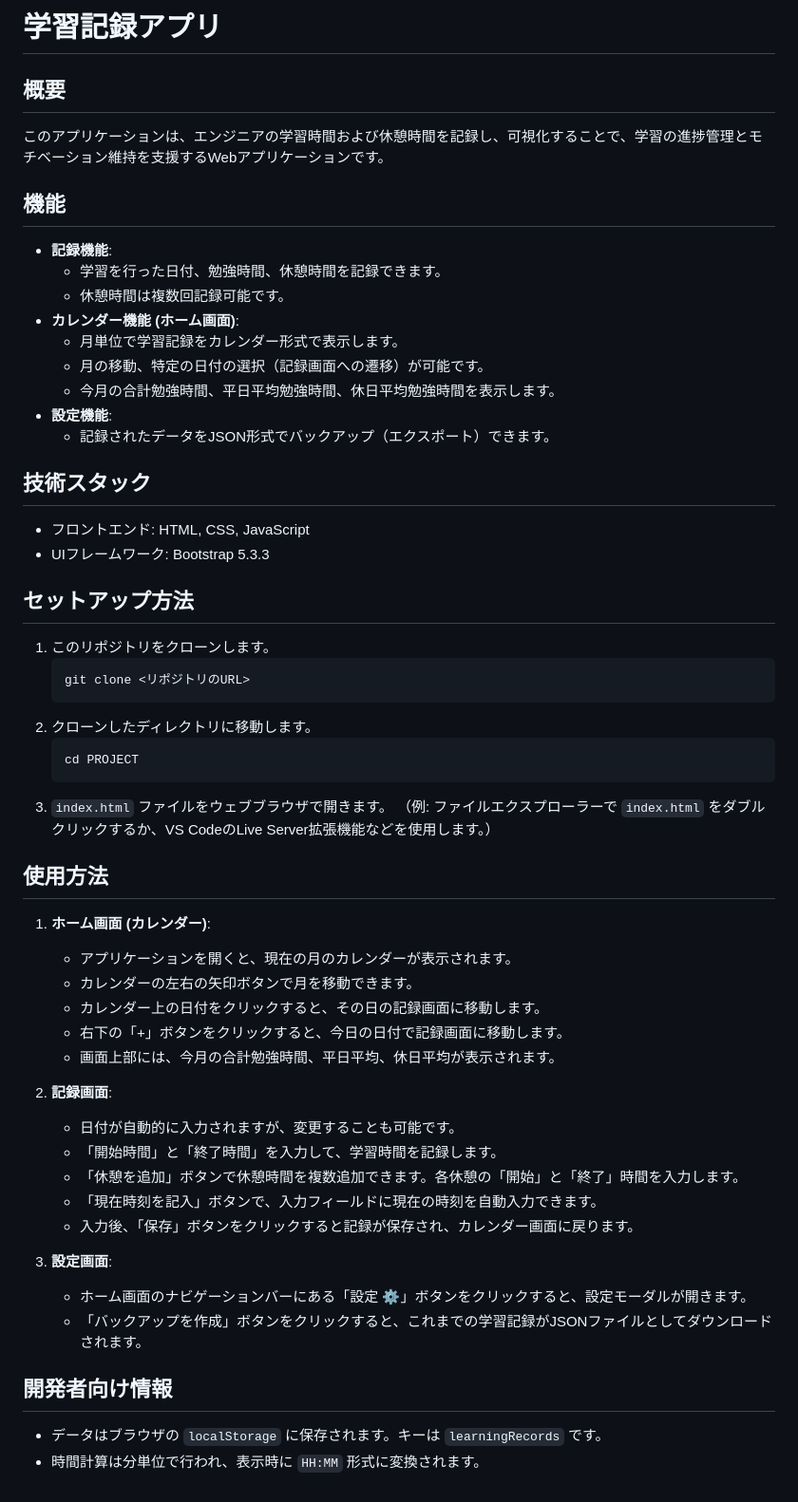
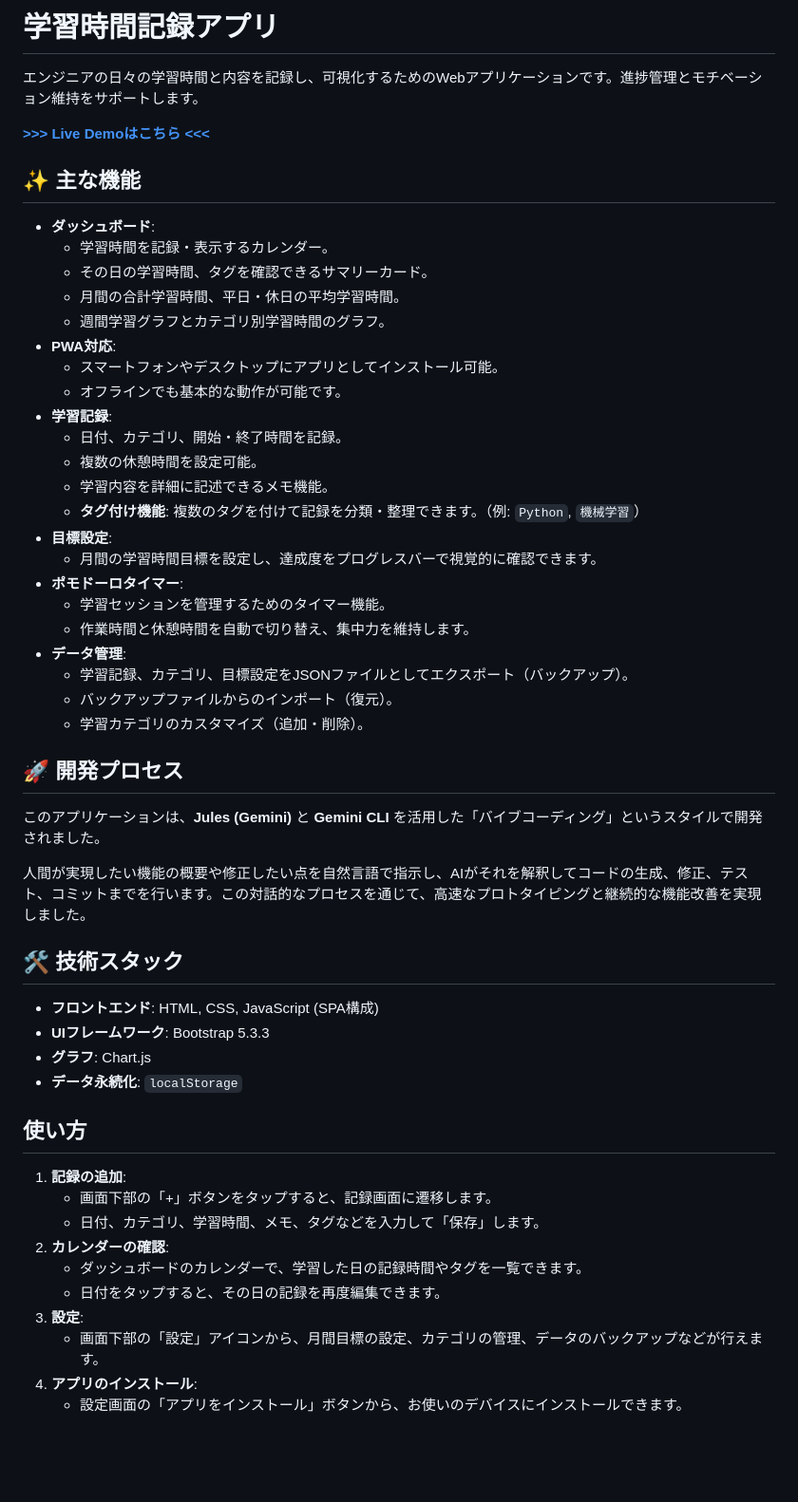
Before and after one commit to ryuryu0502/gemini-study-engineer-time-recorder, a Markdown page: README.md, the part around the change. Shown at 95% size. Rendered like a GitHub page; blank space fills up the shorter version.

Commit message:
docs: Update README.md with latest features and development process
This commit completely overhauls the README.md to provide up-to-date information about the project.

- Adds a prominent link to the live demo on GitHub Pages.
- Expands the feature list to include all newly implemented functionalities like PWA support, Pomodoro timer, monthly goals, and tagging.
- Introduces a new section detailing the unique AI-assisted "vibe coding" development process used for this project.
- Improves the overall structure and readability of the document.

````diff
--- a/README.md
+++ b/README.md
@@ -1,60 +1,56 @@
-# 学習記録アプリ
+# 学習時間記録アプリ
 
-## 概要
+エンジニアの日々の学習時間と内容を記録し、可視化するためのWebアプリケーションです。進捗管理とモチベーション維持をサポートします。
 
-このアプリケーションは、エンジニアの学習時間および休憩時間を記録し、可視化することで、学習の進捗管理とモチベーション維持を支援するWebアプリケーションです。
+**[>>> Live Demoはこちら <<<](https://ryuryu0502.github.io/gemini-study-engineer-time-recorder/)**
 
-## 機能
+## ✨ 主な機能
 
-- **記録機能**:
-    - 学習を行った日付、勉強時間、休憩時間を記録できます。
-    - 休憩時間は複数回記録可能です。
-- **カレンダー機能 (ホーム画面)**:
-    - 月単位で学習記録をカレンダー形式で表示します。
-    - 月の移動、特定の日付の選択（記録画面への遷移）が可能です。
-    - 今月の合計勉強時間、平日平均勉強時間、休日平均勉強時間を表示します。
-- **設定機能**:
-    - 記録されたデータをJSON形式でバックアップ（エクスポート）できます。
+- **ダッシュボード**:
+    - 学習時間を記録・表示するカレンダー。
+    - その日の学習時間、タグを確認できるサマリーカード。
+    - 月間の合計学習時間、平日・休日の平均学習時間。
+    - 週間学習グラフとカテゴリ別学習時間のグラフ。
+- **PWA対応**:
+    - スマートフォンやデスクトップにアプリとしてインストール可能。
+    - オフラインでも基本的な動作が可能です。
+- **学習記録**:
+    - 日付、カテゴリ、開始・終了時間を記録。
+    - 複数の休憩時間を設定可能。
+    - 学習内容を詳細に記述できるメモ機能。
+    - **タグ付け機能**: 複数のタグを付けて記録を分類・整理できます。（例: `Python`, `機械学習`）
+- **目標設定**:
+    - 月間の学習時間目標を設定し、達成度をプログレスバーで視覚的に確認できます。
+- **ポモドーロタイマー**:
+    - 学習セッションを管理するためのタイマー機能。
+    - 作業時間と休憩時間を自動で切り替え、集中力を維持します。
+- **データ管理**:
+    - 学習記録、カテゴリ、目標設定をJSONファイルとしてエクスポート（バックアップ）。
+    - バックアップファイルからのインポート（復元）。
+    - 学習カテゴリのカスタマイズ（追加・削除）。
 
-## 技術スタック
+## 🚀 開発プロセス
 
-- フロントエンド: HTML, CSS, JavaScript
-- UIフレームワーク: Bootstrap 5.3.3
+このアプリケーションは、**Jules (Gemini)** と **Gemini CLI** を活用した「バイブコーディング」というスタイルで開発されました。
 
-## セットアップ方法
+人間が実現したい機能の概要や修正したい点を自然言語で指示し、AIがそれを解釈してコードの生成、修正、テスト、コミットまでを行います。この対話的なプロセスを通じて、高速なプロトタイピングと継続的な機能改善を実現しました。
 
-1.  このリポジトリをクローンします。
-    ```bash
-    git clone <リポジトリのURL>
-    ```
-2.  クローンしたディレクトリに移動します。
-    ```bash
-    cd PROJECT
-    ```
-3.  `index.html` ファイルをウェブブラウザで開きます。
-    （例: ファイルエクスプローラーで `index.html` をダブルクリックするか、VS CodeのLive Server拡張機能などを使用します。）
+## 🛠️ 技術スタック
 
-## 使用方法
+-   **フロントエンド**: HTML, CSS, JavaScript (SPA構成)
+-   **UIフレームワーク**: Bootstrap 5.3.3
+-   **グラフ**: Chart.js
+-   **データ永続化**: `localStorage`
 
-1.  **ホーム画面 (カレンダー)**:
-    - アプリケーションを開くと、現在の月のカレンダーが表示されます。
-    - カレンダーの左右の矢印ボタンで月を移動できます。
-    - カレンダー上の日付をクリックすると、その日の記録画面に移動します。
-    - 右下の「+」ボタンをクリックすると、今日の日付で記録画面に移動します。
-    - 画面上部には、今月の合計勉強時間、平日平均、休日平均が表示されます。
+## 使い方
 
-2.  **記録画面**:
-    - 日付が自動的に入力されますが、変更することも可能です。
-    - 「開始時間」と「終了時間」を入力して、学習時間を記録します。
-    - 「休憩を追加」ボタンで休憩時間を複数追加できます。各休憩の「開始」と「終了」時間を入力します。
-    - 「現在時刻を記入」ボタンで、入力フィールドに現在の時刻を自動入力できます。
-    - 入力後、「保存」ボタンをクリックすると記録が保存され、カレンダー画面に戻ります。
-
-3.  **設定画面**:
-    - ホーム画面のナビゲーションバーにある「設定 ⚙️」ボタンをクリックすると、設定モーダルが開きます。
-    - 「バックアップを作成」ボタンをクリックすると、これまでの学習記録がJSONファイルとしてダウンロードされます。
-
-## 開発者向け情報
-
-- データはブラウザの `localStorage` に保存されます。キーは `learningRecords` です。
-- 時間計算は分単位で行われ、表示時に `HH:MM` 形式に変換されます。
+1.  **記録の追加**:
+    - 画面下部の「+」ボタンをタップすると、記録画面に遷移します。
+    - 日付、カテゴリ、学習時間、メモ、タグなどを入力して「保存」します。
+2.  **カレンダーの確認**:
+    - ダッシュボードのカレンダーで、学習した日の記録時間やタグを一覧できます。
+    - 日付をタップすると、その日の記録を再度編集できます。
+3.  **設定**:
+    - 画面下部の「設定」アイコンから、月間目標の設定、カテゴリの管理、データのバックアップなどが行えます。
+4.  **アプリのインストール**:
+    - 設定画面の「アプリをインストール」ボタンから、お使いのデバイスにインストールできます。
````
